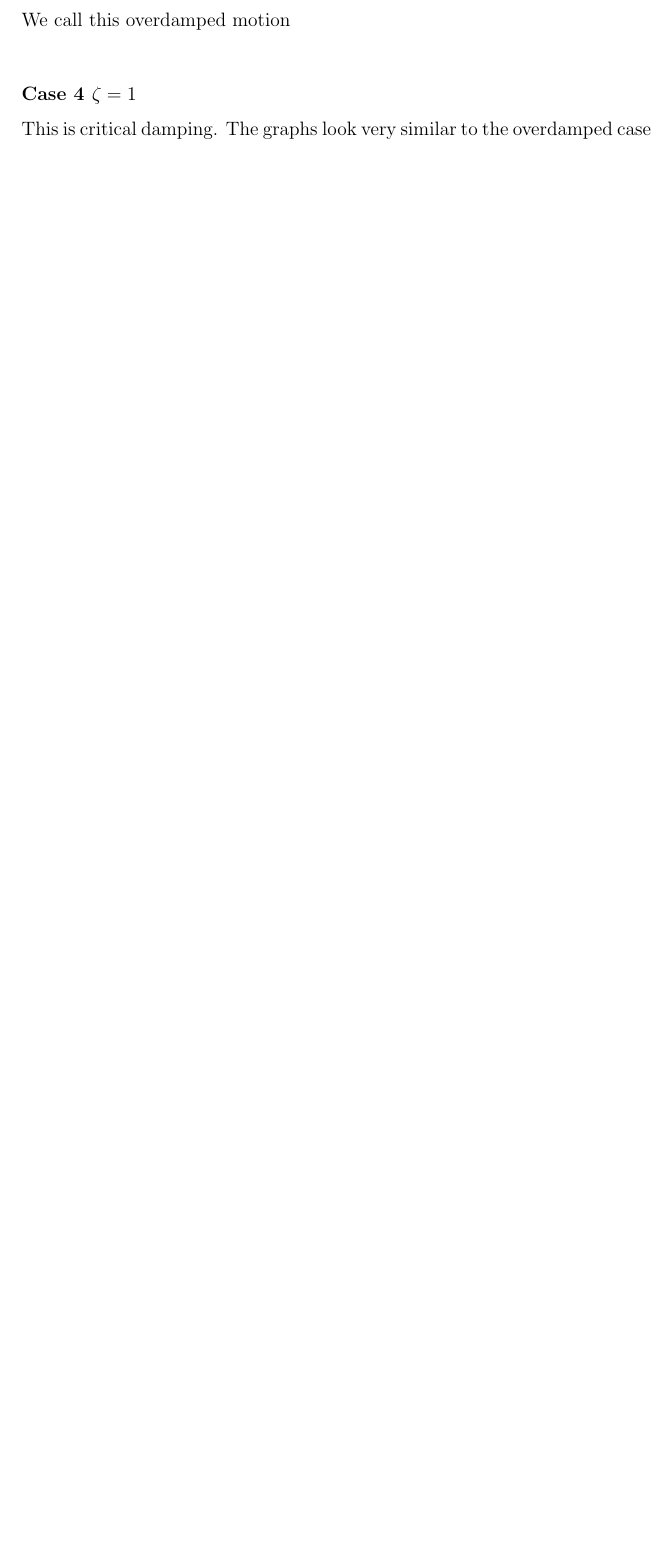
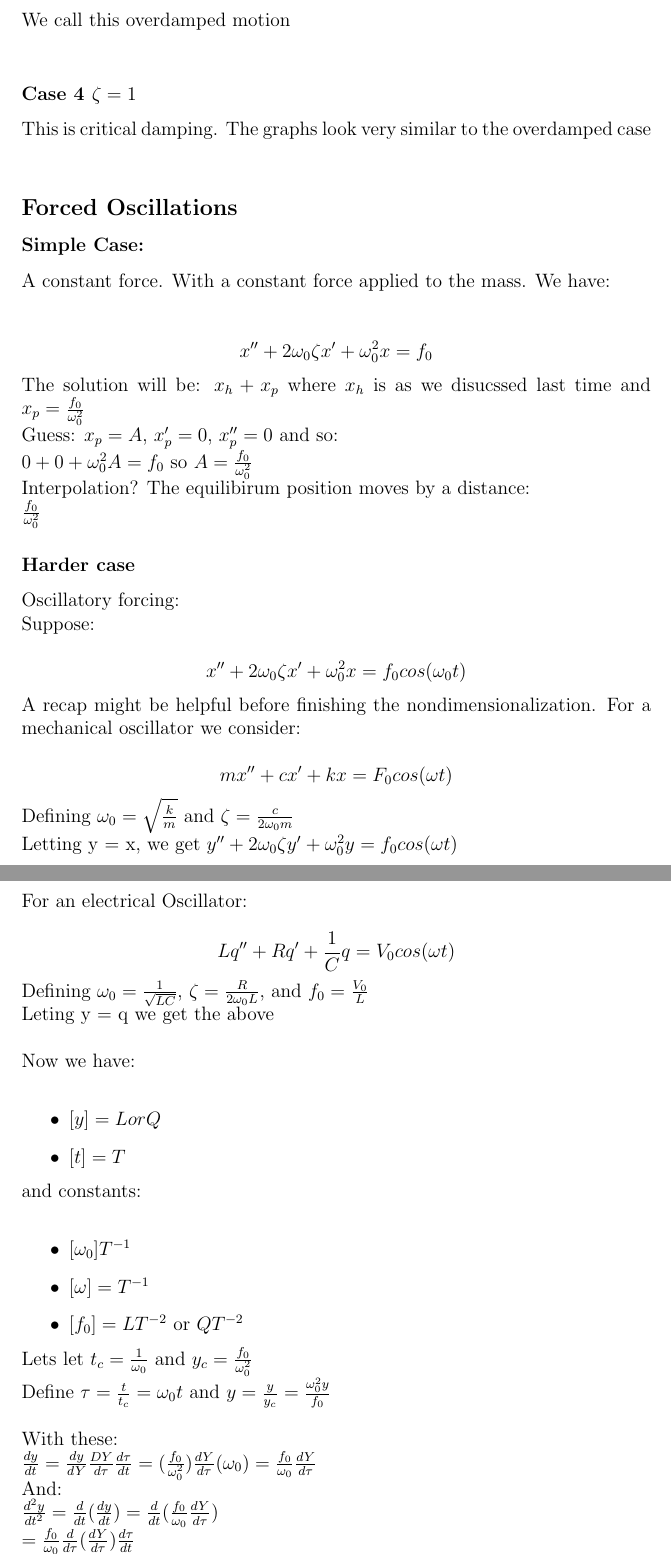
Before and after one commit to grcooper/W17Notes, a LaTeX document (AMath250/Lec10/lec10.tex): part of page 5 of 5 before the commit and two parts of pages 5 and 6 of 7 after it, the two joined at a grey line, cut so that both start at the same text, the shorter picture padded with empty space. Compiled offline with pdfLaTeX.

Commit message:
349 lectures

```diff
--- a/AMath250/Lec10/lec10.tex
+++ b/AMath250/Lec10/lec10.tex
@@ -136,3 +136,52 @@
 	\subsubsection*{Case 4 $\zeta = 1$}
 	This is critical damping. The graphs look very similar to the overdamped case\\
 
+	\subsection*{Forced Oscillations}
+
+	\subsubsection*{Simple Case:}
+	 A constant force. With a constant force applied to the mass. We have:\\
+
+	$$x'' + 2\omega_0 \zeta x' + \omega_0^2 x = f_0$$
+	The solution will be: $x_h + x_p$ where $x_h$ is as we disucssed last time and $x_p = \frac{f_0}{\omega_0^2}$
+
+	Guess: $x_p = A$, $x_p' = 0$, $x_p'' = 0$ and so:\\
+	$0 + 0 + \omega_0^2A = f_0$ so $A = \frac{f_0}{\omega_0^2}$\\
+	Interpolation? The equilibirum position moves by a distance:\\
+	$\frac{f_0}{\omega_0^2}$
+
+	\subsubsection*{Harder case}
+	Oscillatory forcing:\\
+	Suppose:\\
+	$$x'' + 2\omega_0 \zeta x' + \omega_0^2 x = f_0cos(\omega_0t)$$
+
+	A recap might be helpful before finishing the nondimensionalization. For a mechanical oscillator we consider:\\
+	$$mx'' + cx' + kx = F_0cos(\omega t)$$
+	Defining $\omega_0 = \sqrt{\frac{k}{m}}$ and $\zeta = \frac{c}{2\omega_0 m}$\\
+	Letting y = x, we get $y'' + 2\omega_0 \zeta y' + \omega_0^2 y = f_0 cos(\omega t)$\\
+
+	For an electrical Oscillator:\\
+	$$Lq'' + Rq' + \frac{1}{C}q = V_0 cos(\omega t)$$
+	Defining $\omega_0 = \frac{1}{\sqrt{LC}}$, $\zeta = \frac{R}{2\omega_0 L}$, and $f_0 = \frac{V_0}{L}$\\
+	Leting y = q we get the above\\
+
+	Now we have:\\
+	\begin{itemize}
+		\item $[y] = L or Q$
+		\item $[t] = T$
+	\end{itemize}
+	and constants:\\
+	\begin{itemize}
+		\item $[\omega_0] T^{-1}$
+		\item $[\omega] = T^{-1}$
+		\item $[f_0] = LT^{-2}$ or $QT^{-2}$
+	\end{itemize}
+
+	Lets let $t_c = \frac{1}{\omega_0}$ and $y_c = \frac{f_0}{\omega_0^2}$\\
+	Define $\tau = \frac{t}{t_c} = \omega_0 t$ and $y = \frac{y}{y_c} = \frac{\omega_0^2 y}{f_0}$\\
+
+	With these:\\
+	$\frac{dy}{dt} = \frac{dy}{dY} \frac{DY}{d\tau}\frac{d\tau}{dt} = (\frac{f_0}{\omega_0^2})\frac{dY}{d\tau}(\omega_0) = \frac{f_0}{\omega_0}\frac{dY}{d\tau}$\\
+	And:\\
+	$\frac{d^2y}{dt^2} = \frac{d}{dt}(\frac{dy}{dt}) = \frac{d}{dt}(\frac{f_0}{\omega_0}\frac{dY}{d\tau})$\\
+	$= \frac{f_0}{\omega_0}\frac{d}{d\tau}(\frac{dY}{d\tau})\frac{d\tau}{dt}$\\
+	$= (\frac{f_0}{\omega_0})\frac{d^2Y}{d\tau^2}(\omega_0) = f_0\frac{d^2Y}{d\tau^2}$\\
```
Also changed, not shown: AMath250/Lec10/lec10.pdf, CS349/2.2-java-gui.pdf, AMath250/Lec10/lec10.tex (34 more changed lines), 2 other files.
